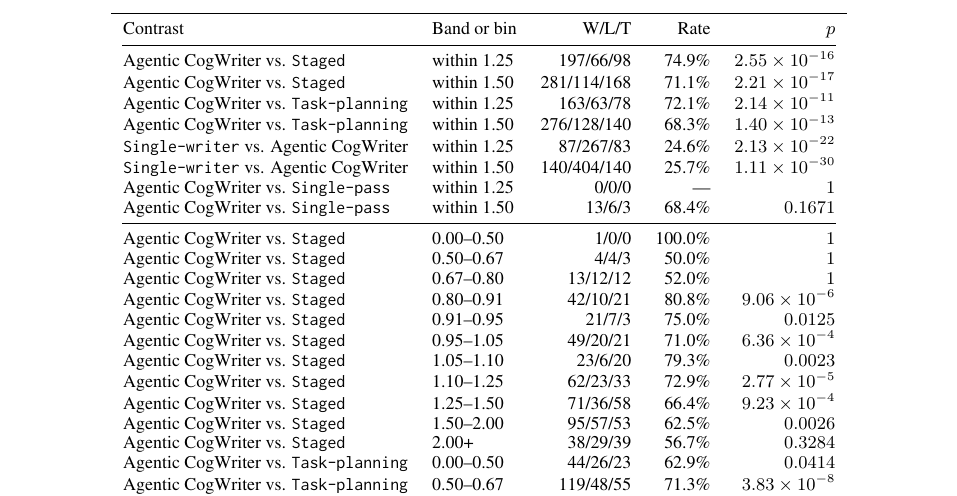
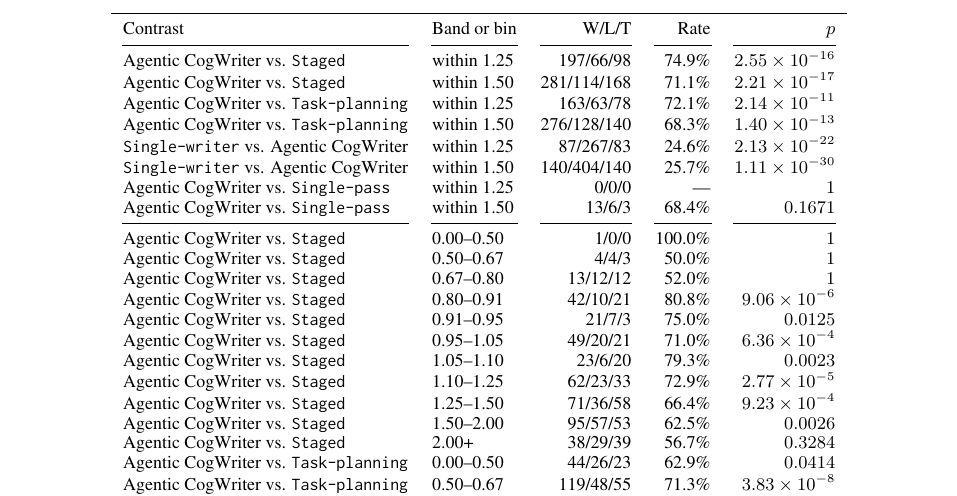
Before and after one commit to shunk031/agentic-cognitive-writing, a LaTeX paper (paper/acl_latex.tex, which reads paper/tab/appendix-compute-control.tex): part of page 38 of 40, cut so that both start at the same text. Compiled offline with pdfLaTeX.

Commit message:
paper: split compute-table separators by column

```diff
--- a/paper/tab/appendix-compute-control.tex
+++ b/paper/tab/appendix-compute-control.tex
@@ -4,7 +4,7 @@
 \begin{tabular}{llrrr}
 \toprule
 Contrast & Band or bin & W/L/T & Rate & $p$ \\
-\cmidrule(lr){1-5}
+\cmidrule(lr){1-1}\cmidrule(lr){2-2}\cmidrule(lr){3-3}\cmidrule(lr){4-4}\cmidrule(lr){5-5}
 \condAgenticCogWriter\ vs. \condStaged & within 1.25 & \ComputeFullStagedWithinOneTwentyFiveWLT & \ComputeFullStagedWithinOneTwentyFiveRate & $\ComputeFullStagedWithinOneTwentyFiveP$ \\
 \condAgenticCogWriter\ vs. \condStaged & within 1.50 & \ComputeFullStagedWithinOneFiftyWLT & \ComputeFullStagedWithinOneFiftyRate & $\ComputeFullStagedWithinOneFiftyP$ \\
 \condAgenticCogWriter\ vs. \condTaskPlanning & within 1.25 & \ComputeFullTaskPlanningWithinOneTwentyFiveWLT & \ComputeFullTaskPlanningWithinOneTwentyFiveRate & $\ComputeFullTaskPlanningWithinOneTwentyFiveP$ \\
@@ -13,7 +13,7 @@ Contrast & Band or bin & W/L/T & Rate & $p$ \\
 \condSingleWriter\ vs. \condAgenticCogWriter & within 1.50 & \ComputeSingleWriterFullWithinOneFiftyWLT & \ComputeSingleWriterFullWithinOneFiftyRate & $\ComputeSingleWriterFullWithinOneFiftyP$ \\
 \condAgenticCogWriter\ vs. \condSinglePass & within 1.25 & \ComputeFullSinglePassWithinOneTwentyFiveWLT & \ComputeFullSinglePassWithinOneTwentyFiveRate & $\ComputeFullSinglePassWithinOneTwentyFiveP$ \\
 \condAgenticCogWriter\ vs. \condSinglePass & within 1.50 & \ComputeFullSinglePassWithinOneFiftyWLT & \ComputeFullSinglePassWithinOneFiftyRate & $\ComputeFullSinglePassWithinOneFiftyP$ \\
-\cmidrule(lr){1-5}
+\cmidrule(lr){1-1}\cmidrule(lr){2-2}\cmidrule(lr){3-3}\cmidrule(lr){4-4}\cmidrule(lr){5-5}
 \condAgenticCogWriter\ vs. \condStaged & 0.00--0.50 & \ComputeFullStagedBinZeroToFiftyWLT & \ComputeFullStagedBinZeroToFiftyRate & $\ComputeFullStagedBinZeroToFiftyP$ \\
 \condAgenticCogWriter\ vs. \condStaged & 0.50--0.67 & \ComputeFullStagedBinFiftyToSixtySevenWLT & \ComputeFullStagedBinFiftyToSixtySevenRate & $\ComputeFullStagedBinFiftyToSixtySevenP$ \\
 \condAgenticCogWriter\ vs. \condStaged & 0.67--0.80 & \ComputeFullStagedBinSixtySevenToEightyWLT & \ComputeFullStagedBinSixtySevenToEightyRate & $\ComputeFullStagedBinSixtySevenToEightyP$ \\
```
